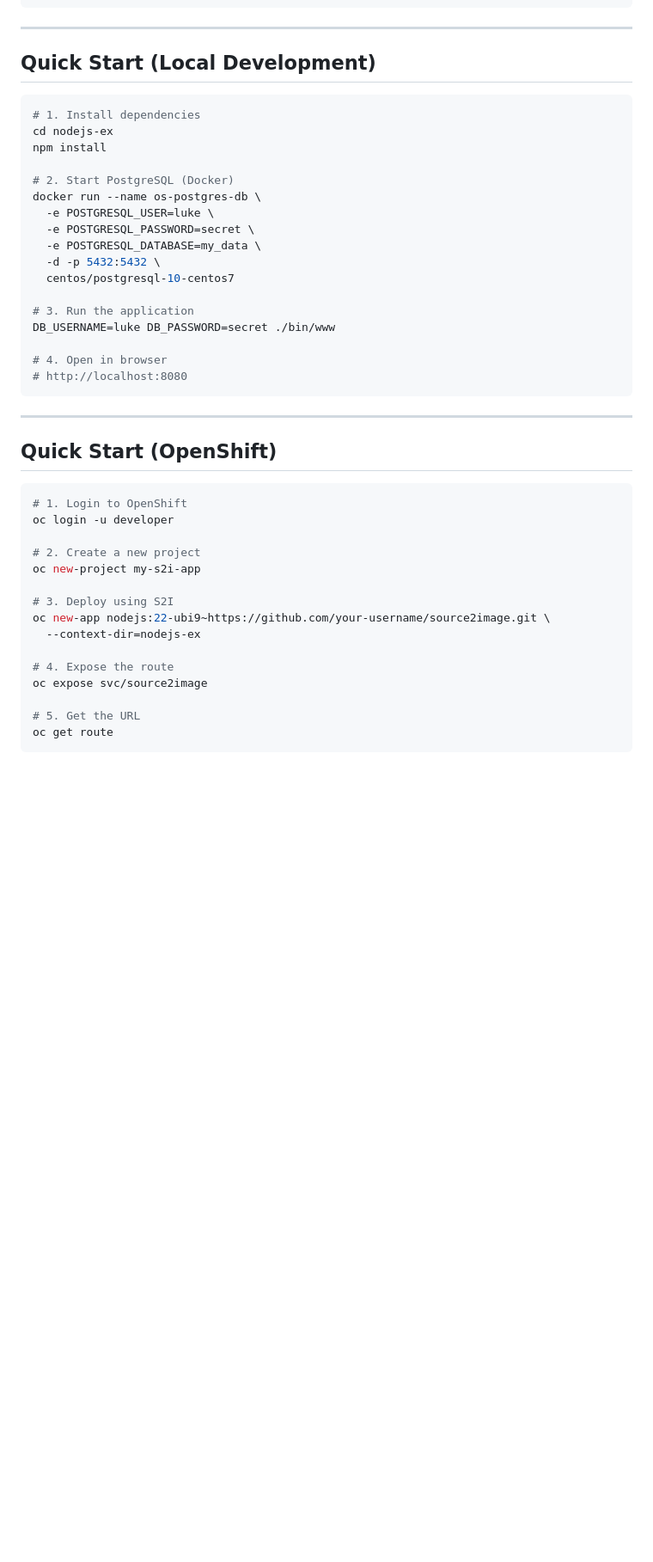
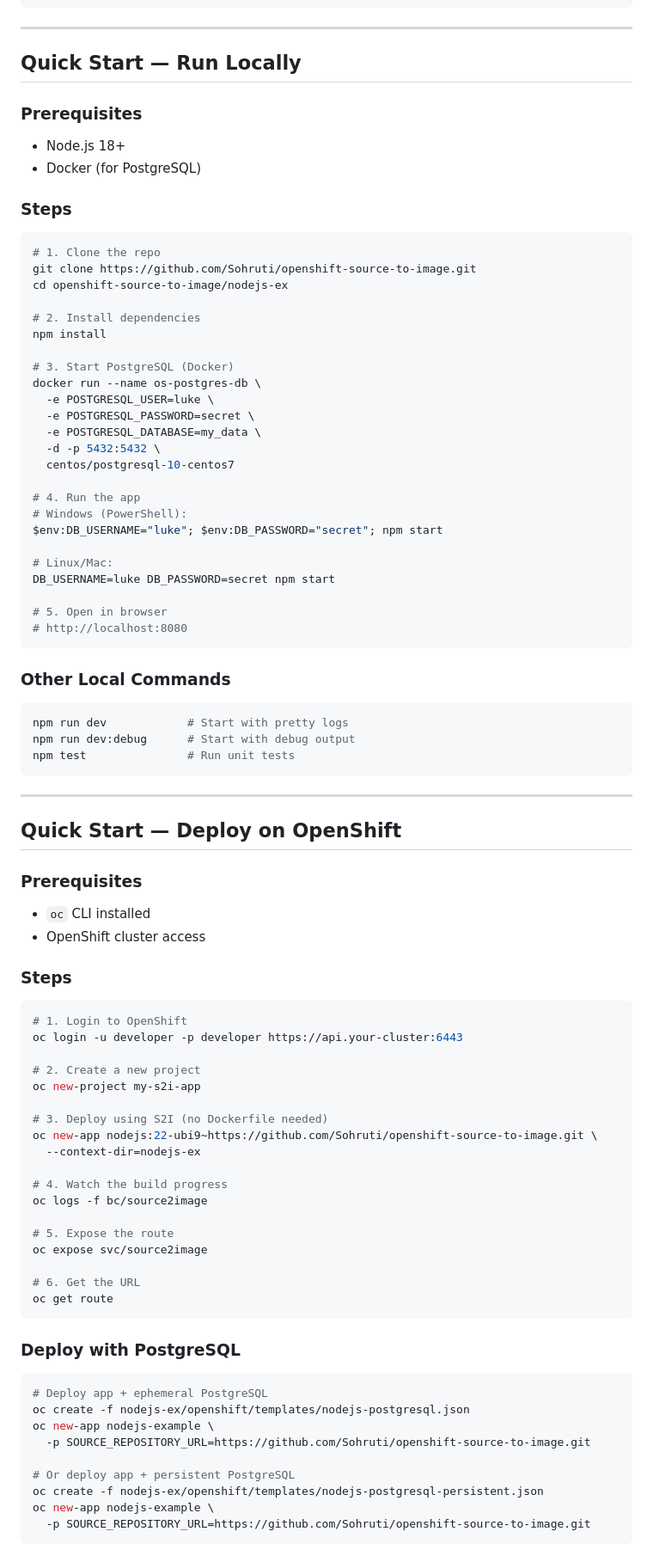
Before and after one commit to Sohruti/openshift-source-to-image, a Markdown page: S2I.md, the part around one of its changes. Shown at 86% size. GitHub-like rendering; blank space fills up the shorter version.

Commit message:
Update quick start commands with correct repo URL and full instructions

````diff
--- a/S2I.md
+++ b/S2I.md
@@ -291,14 +291,23 @@ source2image/
 
 ---
 
-## Quick Start (Local Development)
+## Quick Start — Run Locally
+
+### Prerequisites
+- Node.js 18+
+- Docker (for PostgreSQL)
+
+### Steps
 
 ```bash
-# 1. Install dependencies
-cd nodejs-ex
+# 1. Clone the repo
+git clone https://github.com/Sohruti/openshift-source-to-image.git
+cd openshift-source-to-image/nodejs-ex
+
+# 2. Install dependencies
 npm install
 
-# 2. Start PostgreSQL (Docker)
+# 3. Start PostgreSQL (Docker)
 docker run --name os-postgres-db \
   -e POSTGRESQL_USER=luke \
   -e POSTGRESQL_PASSWORD=secret \
@@ -306,30 +315,67 @@ docker run --name os-postgres-db \
   -d -p 5432:5432 \
   centos/postgresql-10-centos7
 
-# 3. Run the application
-DB_USERNAME=luke DB_PASSWORD=secret ./bin/www
+# 4. Run the app
+# Windows (PowerShell):
+$env:DB_USERNAME="luke"; $env:DB_PASSWORD="secret"; npm start
 
-# 4. Open in browser
+# Linux/Mac:
+DB_USERNAME=luke DB_PASSWORD=secret npm start
+
+# 5. Open in browser
 # http://localhost:8080
+```
+
+### Other Local Commands
+
+```bash
+npm run dev            # Start with pretty logs
+npm run dev:debug      # Start with debug output
+npm test               # Run unit tests
 ```
 
 ---
 
-## Quick Start (OpenShift)
+## Quick Start — Deploy on OpenShift
+
+### Prerequisites
+- `oc` CLI installed
+- OpenShift cluster access
+
+### Steps
 
 ```bash
 # 1. Login to OpenShift
-oc login -u developer
+oc login -u developer -p developer https://api.your-cluster:6443
 
 # 2. Create a new project
 oc new-project my-s2i-app
 
-# 3. Deploy using S2I
-oc new-app nodejs:22-ubi9~https://github.com/your-username/source2image.git \
+# 3. Deploy using S2I (no Dockerfile needed)
+oc new-app nodejs:22-ubi9~https://github.com/Sohruti/openshift-source-to-image.git \
   --context-dir=nodejs-ex
 
-# 4. Expose the route
+# 4. Watch the build progress
+oc logs -f bc/source2image
+
+# 5. Expose the route
 oc expose svc/source2image
 
-# 5. Get the URL
+# 6. Get the URL
 oc get route
+```
+
+### Deploy with PostgreSQL
+
+```bash
+# Deploy app + ephemeral PostgreSQL
+oc create -f nodejs-ex/openshift/templates/nodejs-postgresql.json
+oc new-app nodejs-example \
+  -p SOURCE_REPOSITORY_URL=https://github.com/Sohruti/openshift-source-to-image.git
+
+# Or deploy app + persistent PostgreSQL
+oc create -f nodejs-ex/openshift/templates/nodejs-postgresql-persistent.json
+oc new-app nodejs-example \
+  -p SOURCE_REPOSITORY_URL=https://github.com/Sohruti/openshift-source-to-image.git
+```
+
````
Also changed, not shown: other parts of S2I.md (+16 -0 lines).
